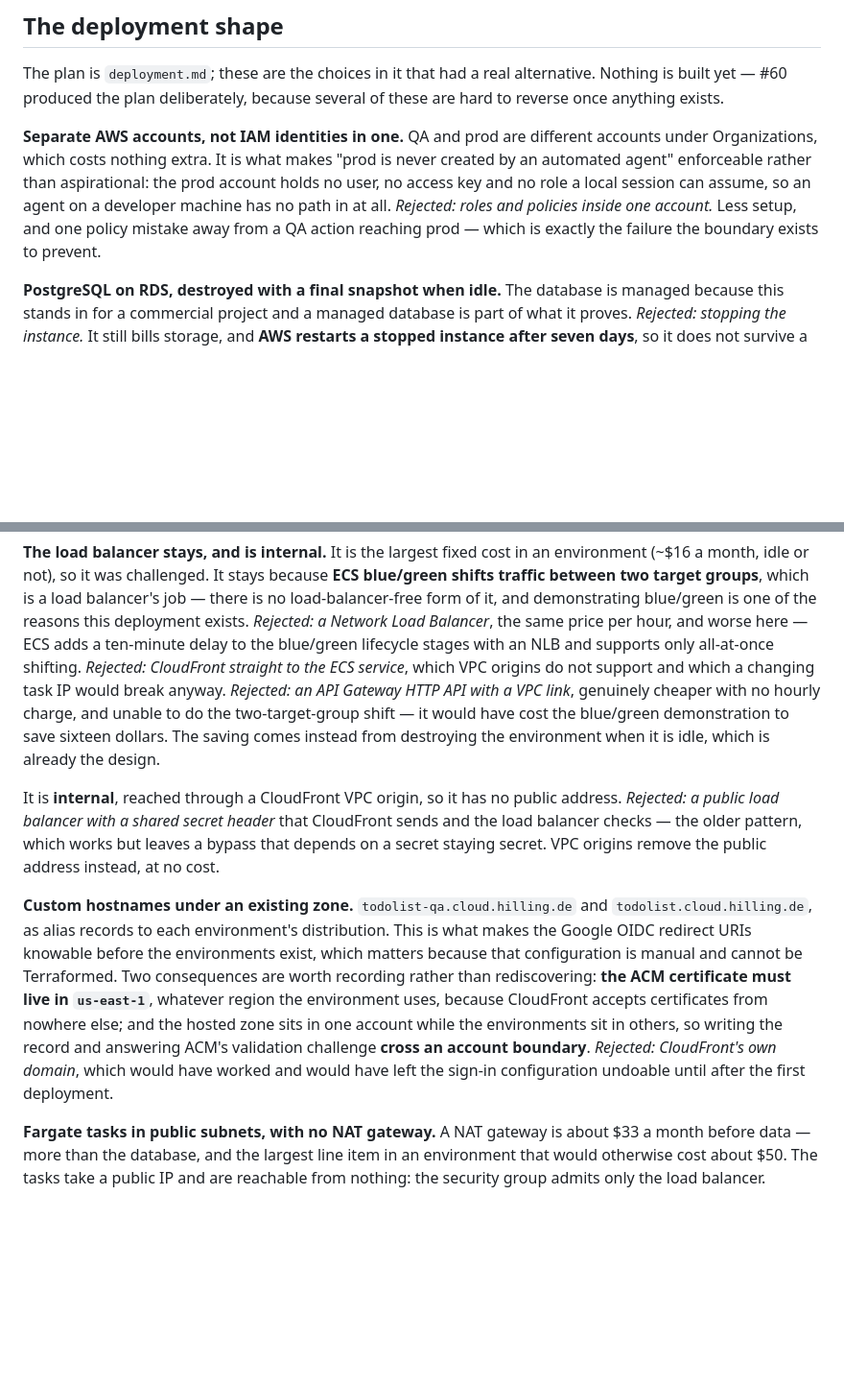
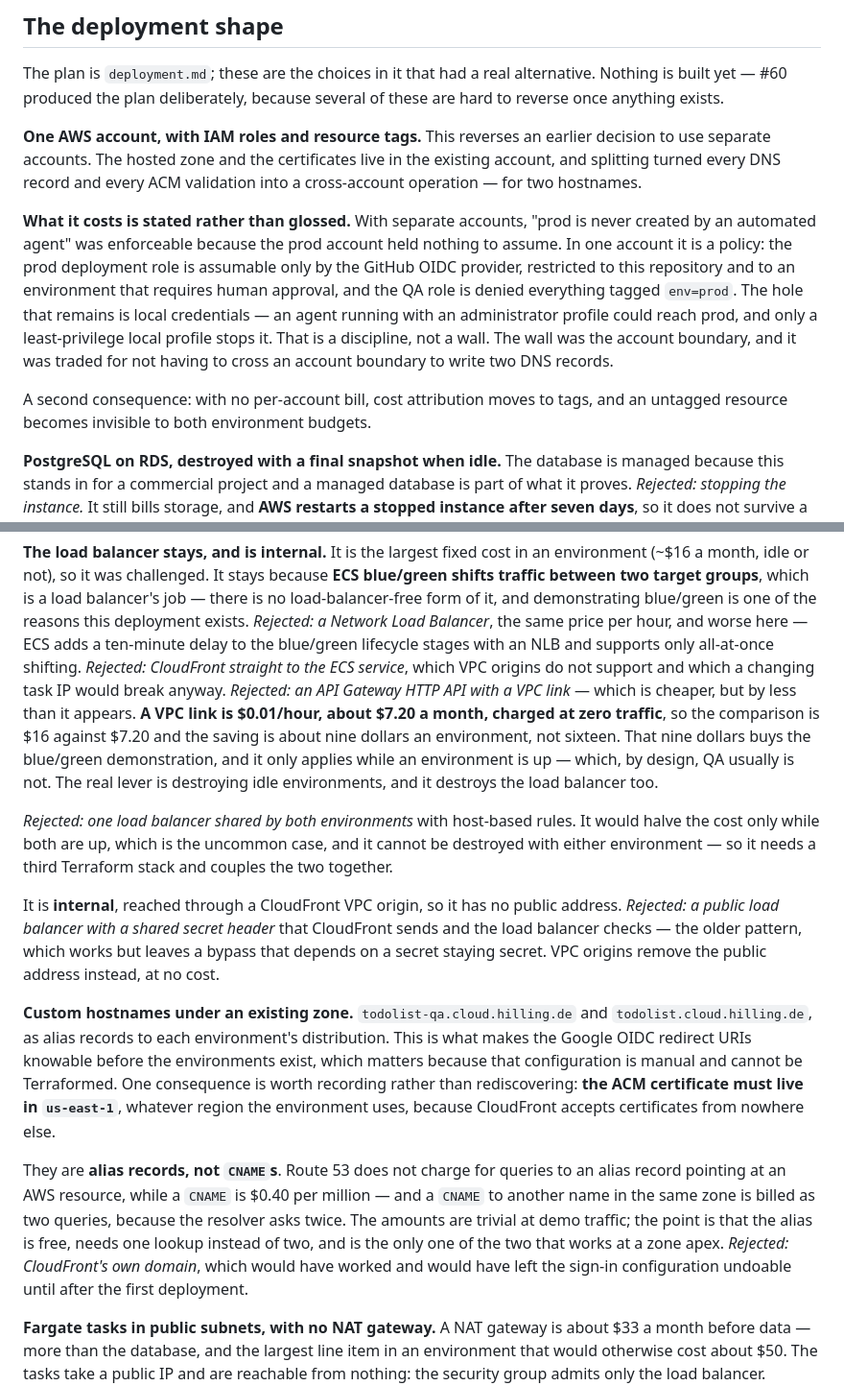
Before and after one commit to guhilling/ai-assisted-todolist, a Markdown page: doc/decisions.md, 2 parts joined by grey strips. Shown at 96% size. Rendered like a GitHub page; blank space fills up the shorter version.

```diff
--- a/doc/decisions.md
+++ b/doc/decisions.md
@@ -877,12 +877,22 @@ The plan is `deployment.md`; these are the choices in it that had a real alterna
 built yet — #60 produced the plan deliberately, because several of these are hard to reverse once
 anything exists.
 
-**Separate AWS accounts, not IAM identities in one.** QA and prod are different accounts under
-Organizations, which costs nothing extra. It is what makes "prod is never created by an automated
-agent" enforceable rather than aspirational: the prod account holds no user, no access key and no
-role a local session can assume, so an agent on a developer machine has no path in at all.
-*Rejected: roles and policies inside one account.* Less setup, and one policy mistake away from a
-QA action reaching prod — which is exactly the failure the boundary exists to prevent.
+**One AWS account, with IAM roles and resource tags.** This reverses an earlier decision to use
+separate accounts. The hosted zone and the certificates live in the existing account, and
+splitting turned every DNS record and every ACM validation into a cross-account operation — for
+two hostnames.
+
+**What it costs is stated rather than glossed.** With separate accounts, "prod is never created
+by an automated agent" was enforceable because the prod account held nothing to assume. In one
+account it is a policy: the prod deployment role is assumable only by the GitHub OIDC provider,
+restricted to this repository and to an environment that requires human approval, and the QA role
+is denied everything tagged `env=prod`. The hole that remains is local credentials — an agent
+running with an administrator profile could reach prod, and only a least-privilege local profile
+stops it. That is a discipline, not a wall. The wall was the account boundary, and it was traded
+for not having to cross an account boundary to write two DNS records.
+
+A second consequence: with no per-account bill, cost attribution moves to tags, and an untagged
+resource becomes invisible to both environment budgets.
 
 **PostgreSQL on RDS, destroyed with a final snapshot when idle.** The database is managed because
 this stands in for a commercial project and a managed database is part of what it proves.
@@ -924,9 +934,15 @@ deployment exists. *Rejected: a Network Load Balancer*, the same price per hour,
 ECS adds a ten-minute delay to the blue/green lifecycle stages with an NLB and supports only
 all-at-once shifting. *Rejected: CloudFront straight to the ECS service*, which VPC origins do
 not support and which a changing task IP would break anyway. *Rejected: an API Gateway HTTP API
-with a VPC link*, genuinely cheaper with no hourly charge, and unable to do the two-target-group
-shift — it would have cost the blue/green demonstration to save sixteen dollars. The saving
-comes instead from destroying the environment when it is idle, which is already the design.
+with a VPC link* — which is cheaper, but by less than it appears. **A VPC link is $0.01/hour,
+about $7.20 a month, charged at zero traffic**, so the comparison is $16 against $7.20 and the
+saving is about nine dollars an environment, not sixteen. That nine dollars buys the blue/green
+demonstration, and it only applies while an environment is up — which, by design, QA usually is
+not. The real lever is destroying idle environments, and it destroys the load balancer too.
+
+*Rejected: one load balancer shared by both environments* with host-based rules. It would halve
+the cost only while both are up, which is the uncommon case, and it cannot be destroyed with
+either environment — so it needs a third Terraform stack and couples the two together.
 
 It is **internal**, reached through a CloudFront VPC origin, so it has no public address.
 *Rejected: a public load balancer with a shared secret header* that CloudFront sends and the
@@ -936,13 +952,17 @@ secret staying secret. VPC origins remove the public address instead, at no cost
 **Custom hostnames under an existing zone.** `todolist-qa.cloud.hilling.de` and
 `todolist.cloud.hilling.de`, as alias records to each environment's distribution. This is what
 makes the Google OIDC redirect URIs knowable before the environments exist, which matters
-because that configuration is manual and cannot be Terraformed. Two consequences are worth
+because that configuration is manual and cannot be Terraformed. One consequence is worth
 recording rather than rediscovering: **the ACM certificate must live in `us-east-1`**, whatever
-region the environment uses, because CloudFront accepts certificates from nowhere else; and the
-hosted zone sits in one account while the environments sit in others, so writing the record and
-answering ACM's validation challenge **cross an account boundary**. *Rejected: CloudFront's own
-domain*, which would have worked and would have left the sign-in configuration undoable until
-after the first deployment.
+region the environment uses, because CloudFront accepts certificates from nowhere else.
+
+They are **alias records, not `CNAME`s**. Route 53 does not charge for queries to an alias record
+pointing at an AWS resource, while a `CNAME` is $0.40 per million — and a `CNAME` to another name
+in the same zone is billed as two queries, because the resolver asks twice. The amounts are
+trivial at demo traffic; the point is that the alias is free, needs one lookup instead of two,
+and is the only one of the two that works at a zone apex. *Rejected: CloudFront's own domain*,
+which would have worked and would have left the sign-in configuration undoable until after the
+first deployment.
 
 **Fargate tasks in public subnets, with no NAT gateway.** A NAT gateway is about $33 a month
 before data — more than the database, and the largest line item in an environment that would
```
Also changed, not shown: doc/deployment.md (+63 -43 lines).
